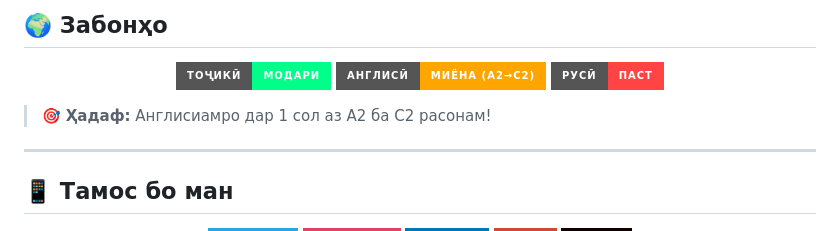
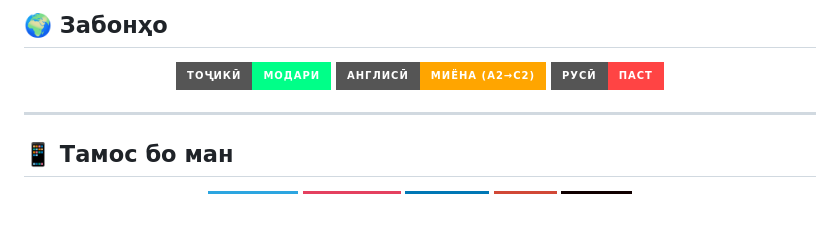
Before and after one commit to truesanjar/truesanjar, a Markdown page: README.md, the part around the change. GitHub-like rendering; badges without logos; blank space fills up the shorter version.

Commit message:
Remove goal statement from README
Removed the goal statement from the README.

```diff
--- a/README.md
+++ b/README.md
@@ -123,8 +123,6 @@
   <img src="https://img.shields.io/badge/Русӣ-Паст-FF4444?style=for-the-badge" />
 </p>
 
-> 🎯 **Ҳадаф:** Англисиамро дар 1 сол аз A2 ба C2 расонам!
-
 ---
 
 ## 📱 Тамос бо ман
```
